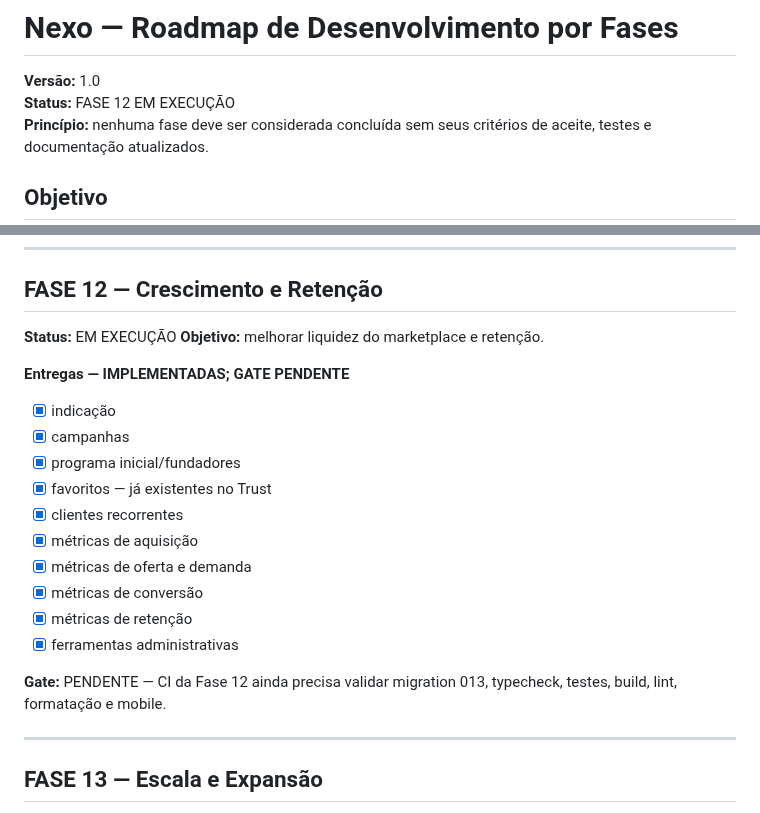
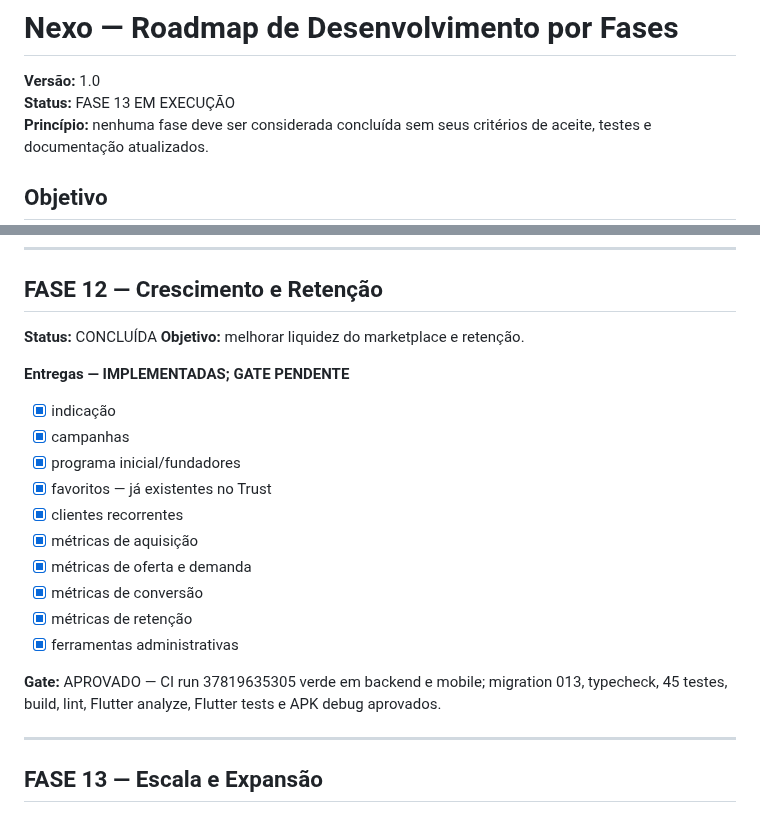
Before and after one commit to heldergaraujo2/Nexo, a Markdown page: docs/ROADMAP.md, 2 parts joined by grey strips. Rendered like a GitHub page.

Commit message:
docs: advance roadmap to phase 13

```diff
--- a/docs/ROADMAP.md
+++ b/docs/ROADMAP.md
@@ -1,7 +1,7 @@
 # Nexo — Roadmap de Desenvolvimento por Fases
 
 **Versão:** 1.0
-**Status:** FASE 12 EM EXECUÇÃO
+**Status:** FASE 13 EM EXECUÇÃO
 **Princípio:** nenhuma fase deve ser considerada concluída sem seus critérios de aceite, testes e documentação atualizados.
 
 ## Objetivo
@@ -274,7 +274,7 @@ Necessidade → Solicitação → Encontrar profissional → Oferta/aceite → E
 ---
 
 ## FASE 12 — Crescimento e Retenção
-**Status:** EM EXECUÇÃO
+**Status:** CONCLUÍDA
 **Objetivo:** melhorar liquidez do marketplace e retenção.
 
 **Entregas — IMPLEMENTADAS; GATE PENDENTE**
@@ -289,7 +289,7 @@ Necessidade → Solicitação → Encontrar profissional → Oferta/aceite → E
 - [x] métricas de retenção
 - [x] ferramentas administrativas
 
-**Gate:** PENDENTE — CI da Fase 12 ainda precisa validar migration 013, typecheck, testes, build, lint, formatação e mobile.
+**Gate:** APROVADO — CI run 37819635305 verde em backend e mobile; migration 013, typecheck, 45 testes, build, lint, Flutter analyze, Flutter tests e APK debug aprovados.
 
 ---
 
```
